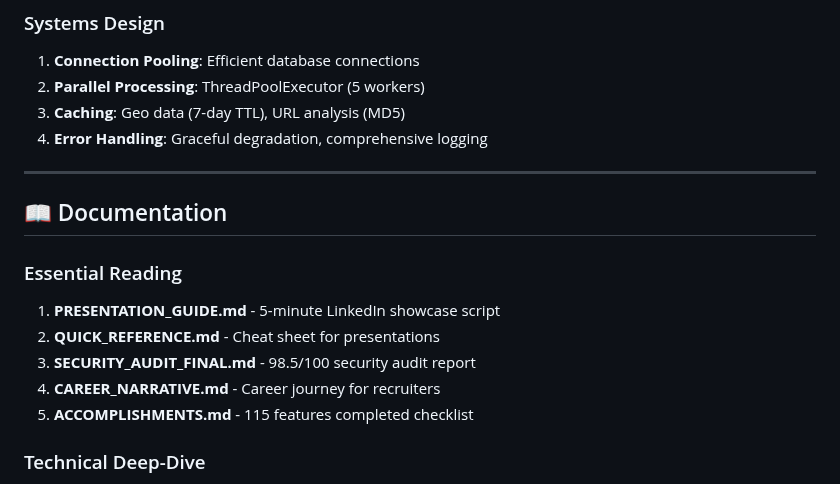
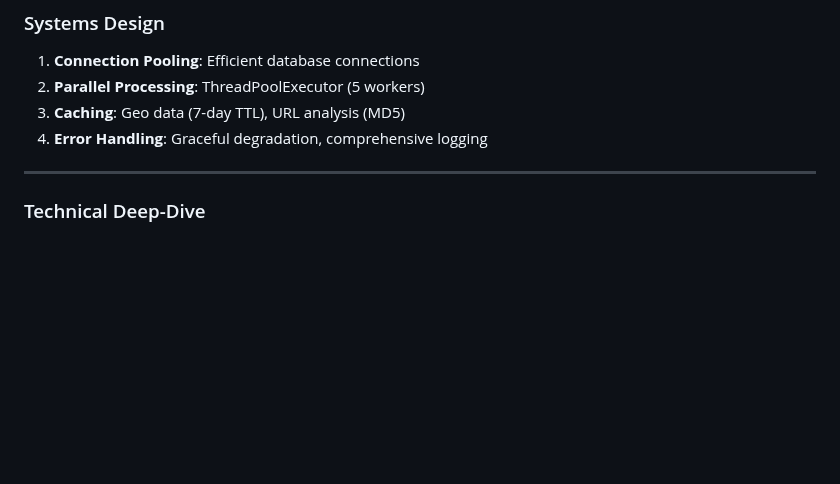
Before and after one commit to EPdacoder05/NullPointVector, a Markdown page: README.md, the part around the change. Rendered like a GitHub page; blank space fills up the shorter version.

```diff
--- a/README.md
+++ b/README.md
@@ -763,15 +763,6 @@ kubectl port-forward svc/dashboard 8050:8050
 
 ---
 
-## 📖 Documentation
-
-### Essential Reading
-
-1. **PRESENTATION_GUIDE.md** - 5-minute LinkedIn showcase script
-2. **QUICK_REFERENCE.md** - Cheat sheet for presentations
-3. **SECURITY_AUDIT_FINAL.md** - 98.5/100 security audit report
-4. **CAREER_NARRATIVE.md** - Career journey for recruiters
-5. **ACCOMPLISHMENTS.md** - 115 features completed checklist
 
 ### Technical Deep-Dive
 
```
